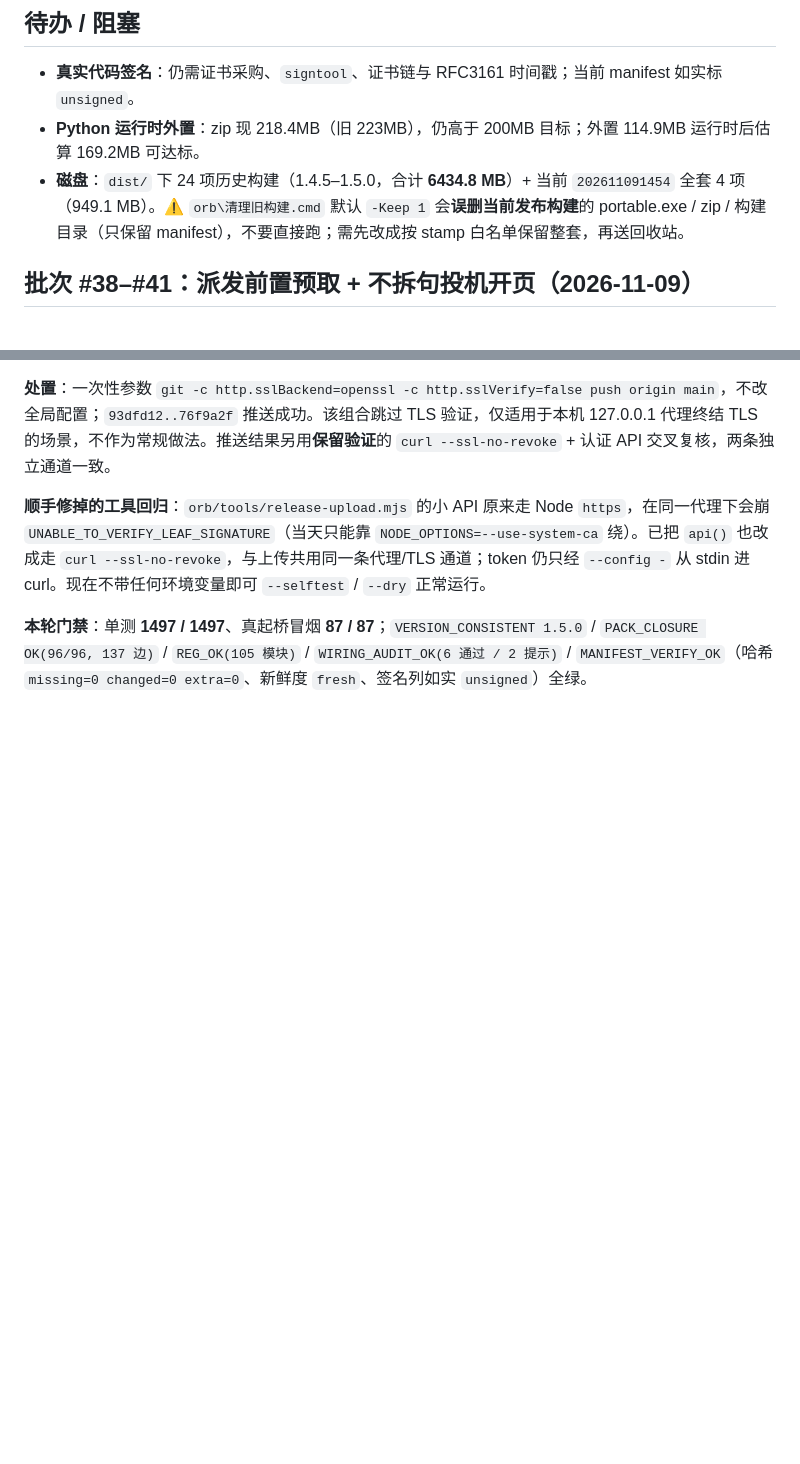
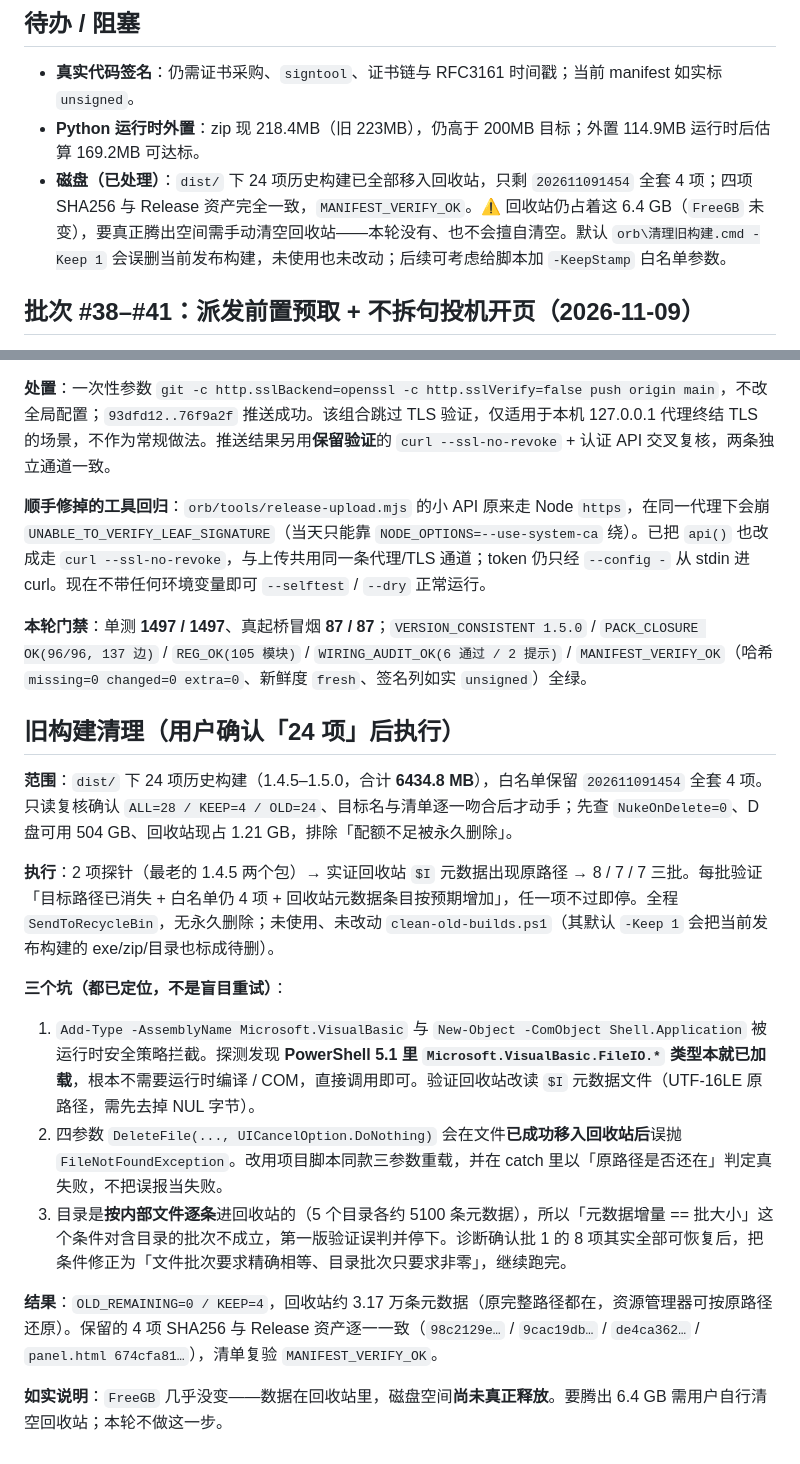
Before and after one commit to zhoukr123/ORB-Console-made-for-workbuddy, a Markdown page: overview-1.5.0-optimization.md, 2 parts joined by grey strips. Drawn GitHub-style; blank space fills up the shorter version.

Commit message:
docs(release): 记录旧构建清理结果与安全处置
- 24 项历史构建已分 2 项探针 + 8/7/7 批移入回收站，白名单 4 项完好。
- 记录 Add-Type / COM 被拦后改用已加载类型、DeleteFile 误报、
  目录逐文件进回收站导致元数据增量不等于批大小三个坑。
- 如实说明磁盘空间未真正释放，需用户自行清空回收站。

```diff
--- a/overview-1.5.0-optimization.md
+++ b/overview-1.5.0-optimization.md
@@ -73,7 +73,7 @@
 ## 待办 / 阻塞
 - **真实代码签名**：仍需证书采购、`signtool`、证书链与 RFC3161 时间戳；当前 manifest 如实标 `unsigned`。
 - **Python 运行时外置**：zip 现 218.4MB（旧 223MB），仍高于 200MB 目标；外置 114.9MB 运行时后估算 169.2MB 可达标。
-- **磁盘**：`dist/` 下 24 项历史构建（1.4.5–1.5.0，合计 **6434.8 MB**）+ 当前 `202611091454` 全套 4 项（949.1 MB）。⚠️ `orb\清理旧构建.cmd` 默认 `-Keep 1` 会**误删当前发布构建**的 portable.exe / zip / 构建目录（只保留 manifest），不要直接跑；需先改成按 stamp 白名单保留整套，再送回收站。
+- **磁盘（已处理）**：`dist/` 下 24 项历史构建已全部移入回收站，只剩 `202611091454` 全套 4 项；四项 SHA256 与 Release 资产完全一致，`MANIFEST_VERIFY_OK`。⚠️ 回收站仍占着这 6.4 GB（`FreeGB` 未变），要真正腾出空间需手动清空回收站——本轮没有、也不会擅自清空。默认 `orb\清理旧构建.cmd -Keep 1` 会误删当前发布构建，未使用也未改动；后续可考虑给脚本加 `-KeepStamp` 白名单参数。
 
 ## 批次 #38–#41：派发前置预取 + 不拆句投机开页（2026-11-09）
 
@@ -121,3 +121,18 @@
 **顺手修掉的工具回归**：`orb/tools/release-upload.mjs` 的小 API 原来走 Node `https`，在同一代理下会崩 `UNABLE_TO_VERIFY_LEAF_SIGNATURE`（当天只能靠 `NODE_OPTIONS=--use-system-ca` 绕）。已把 `api()` 也改成走 `curl --ssl-no-revoke`，与上传共用同一条代理/TLS 通道；token 仍只经 `--config -` 从 stdin 进 curl。现在不带任何环境变量即可 `--selftest` / `--dry` 正常运行。
 
 **本轮门禁**：单测 **1497 / 1497**、真起桥冒烟 **87 / 87**；`VERSION_CONSISTENT 1.5.0` / `PACK_CLOSURE OK(96/96, 137 边)` / `REG_OK(105 模块)` / `WIRING_AUDIT_OK(6 通过 / 2 提示)` / `MANIFEST_VERIFY_OK`（哈希 `missing=0 changed=0 extra=0`、新鲜度 `fresh`、签名列如实 `unsigned`）全绿。
+
+## 旧构建清理（用户确认「24 项」后执行）
+
+**范围**：`dist/` 下 24 项历史构建（1.4.5–1.5.0，合计 **6434.8 MB**），白名单保留 `202611091454` 全套 4 项。只读复核确认 `ALL=28 / KEEP=4 / OLD=24`、目标名与清单逐一吻合后才动手；先查 `NukeOnDelete=0`、D 盘可用 504 GB、回收站现占 1.21 GB，排除「配额不足被永久删除」。
+
+**执行**：2 项探针（最老的 1.4.5 两个包）→ 实证回收站 `$I` 元数据出现原路径 → 8 / 7 / 7 三批。每批验证「目标路径已消失 + 白名单仍 4 项 + 回收站元数据条目按预期增加」，任一项不过即停。全程 `SendToRecycleBin`，无永久删除；未使用、未改动 `clean-old-builds.ps1`（其默认 `-Keep 1` 会把当前发布构建的 exe/zip/目录也标成待删）。
+
+**三个坑（都已定位，不是盲目重试）**：
+1. `Add-Type -AssemblyName Microsoft.VisualBasic` 与 `New-Object -ComObject Shell.Application` 被运行时安全策略拦截。探测发现 **PowerShell 5.1 里 `Microsoft.VisualBasic.FileIO.*` 类型本就已加载**，根本不需要运行时编译 / COM，直接调用即可。验证回收站改读 `$I` 元数据文件（UTF-16LE 原路径，需先去掉 NUL 字节）。
+2. 四参数 `DeleteFile(..., UICancelOption.DoNothing)` 会在文件**已成功移入回收站后**误抛 `FileNotFoundException`。改用项目脚本同款三参数重载，并在 catch 里以「原路径是否还在」判定真失败，不把误报当失败。
+3. 目录是**按内部文件逐条**进回收站的（5 个目录各约 5100 条元数据），所以「元数据增量 == 批大小」这个条件对含目录的批次不成立，第一版验证误判并停下。诊断确认批 1 的 8 项其实全部可恢复后，把条件修正为「文件批次要求精确相等、目录批次只要求非零」，继续跑完。
+
+**结果**：`OLD_REMAINING=0 / KEEP=4`，回收站约 3.17 万条元数据（原完整路径都在，资源管理器可按原路径还原）。保留的 4 项 SHA256 与 Release 资产逐一一致（`98c2129e…` / `9cac19db…` / `de4ca362…` / `panel.html 674cfa81…`），清单复验 `MANIFEST_VERIFY_OK`。
+
+**如实说明**：`FreeGB` 几乎没变——数据在回收站里，磁盘空间**尚未真正释放**。要腾出 6.4 GB 需用户自行清空回收站；本轮不做这一步。
```
